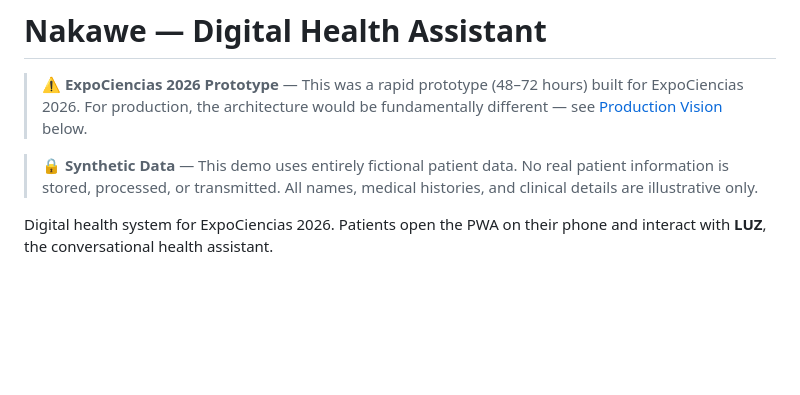
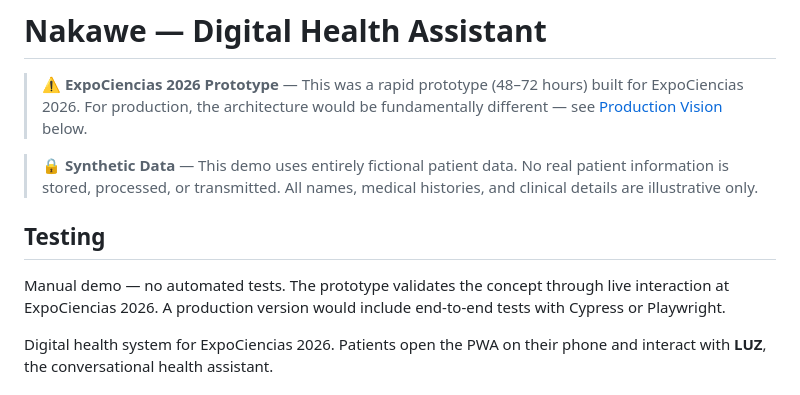
Before and after one commit to Phyton06/Nakawe, a Markdown page: README.md, the part around the change. Drawn GitHub-style; blank space fills up the shorter version.

Commit message:
docs: add Testing section to README (REVIEW P1 #7)

```diff
--- a/README.md
+++ b/README.md
@@ -3,6 +3,10 @@
 > **⚠️ ExpoCiencias 2026 Prototype** — This was a rapid prototype (48–72 hours) built for ExpoCiencias 2026. For production, the architecture would be fundamentally different — see [Production Vision](#production-vision) below.
 
 > **🔒 Synthetic Data** — This demo uses entirely fictional patient data. No real patient information is stored, processed, or transmitted. All names, medical histories, and clinical details are illustrative only.
+
+## Testing
+
+Manual demo — no automated tests. The prototype validates the concept through live interaction at ExpoCiencias 2026. A production version would include end-to-end tests with Cypress or Playwright.
 
 Digital health system for ExpoCiencias 2026. Patients open the PWA on their phone and interact with **LUZ**, the conversational health assistant.
 
```
